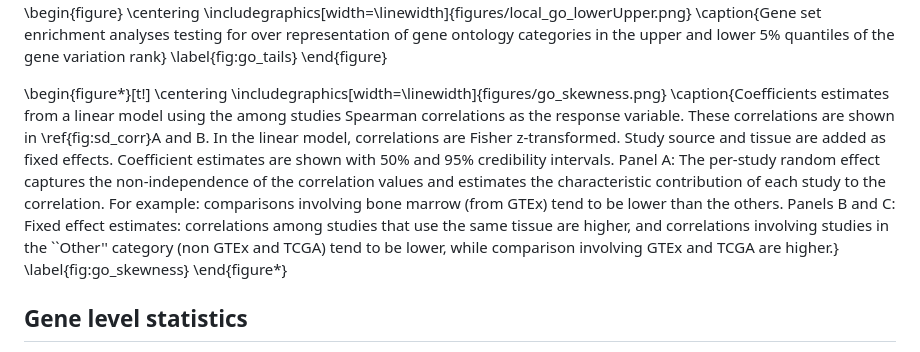
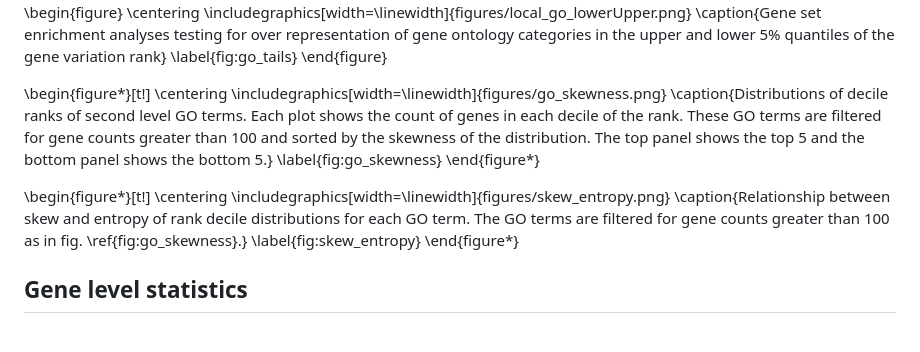
Before and after one commit to diogro/expressionVariance-manuscript, a Markdown page: main.md, the part around the change. Drawn GitHub-style.

Commit message:
skew-entropy plot and adjusting to third level GO terms.

```diff
--- a/main.md
+++ b/main.md
@@ -207,10 +207,16 @@ This suggests clear influence of selection and gene by environment interactions
 \begin{figure*}[t!]
     \centering
     \includegraphics[width=\linewidth]{figures/go_skewness.png}
-    \caption{Coefficients estimates from a linear model using the among studies Spearman correlations as the response variable. These correlations are shown in \ref{fig:sd_corr}A and B. In the linear model, correlations are Fisher z-transformed. Study source and tissue are added as fixed effects. Coefficient estimates are shown with 50\% and 95\% credibility intervals. Panel A: The per-study random effect captures the non-independence of the correlation values and estimates the characteristic contribution of each study to the correlation. For example: comparisons involving bone marrow (from GTEx) tend to be lower than the others. Panels B and C: Fixed effect estimates: correlations among studies that use the same tissue are higher, and correlations involving studies in the ``Other''  category (non GTEx and TCGA) tend to be lower, while comparison involving GTEx and TCGA are higher.}
+    \caption{Distributions of decile ranks of second level GO terms. Each plot shows the count of genes in each decile of the rank. These GO terms are filtered for gene counts greater than 100 and sorted by the skewness of the distribution. The top panel shows the top 5 and the bottom panel shows the bottom 5.}
     \label{fig:go_skewness}
 \end{figure*}
 
+\begin{figure*}[t!]
+    \centering
+    \includegraphics[width=\linewidth]{figures/skew_entropy.png}
+    \caption{Relationship between skew and entropy of rank decile distributions for each GO term. The GO terms are filtered for gene counts greater than 100 as in fig. \ref{fig:go_skewness}.}
+    \label{fig:skew_entropy}
+\end{figure*}
 ## Gene level statistics
 
 We use gene-level statistics capturing evolutionary and population variation to link processes that potentially influence variation in gene expression to the observed variation rank.
```
Also changed, not shown: figures/go_skewness.png, figures/skew_entropy.png (added).
